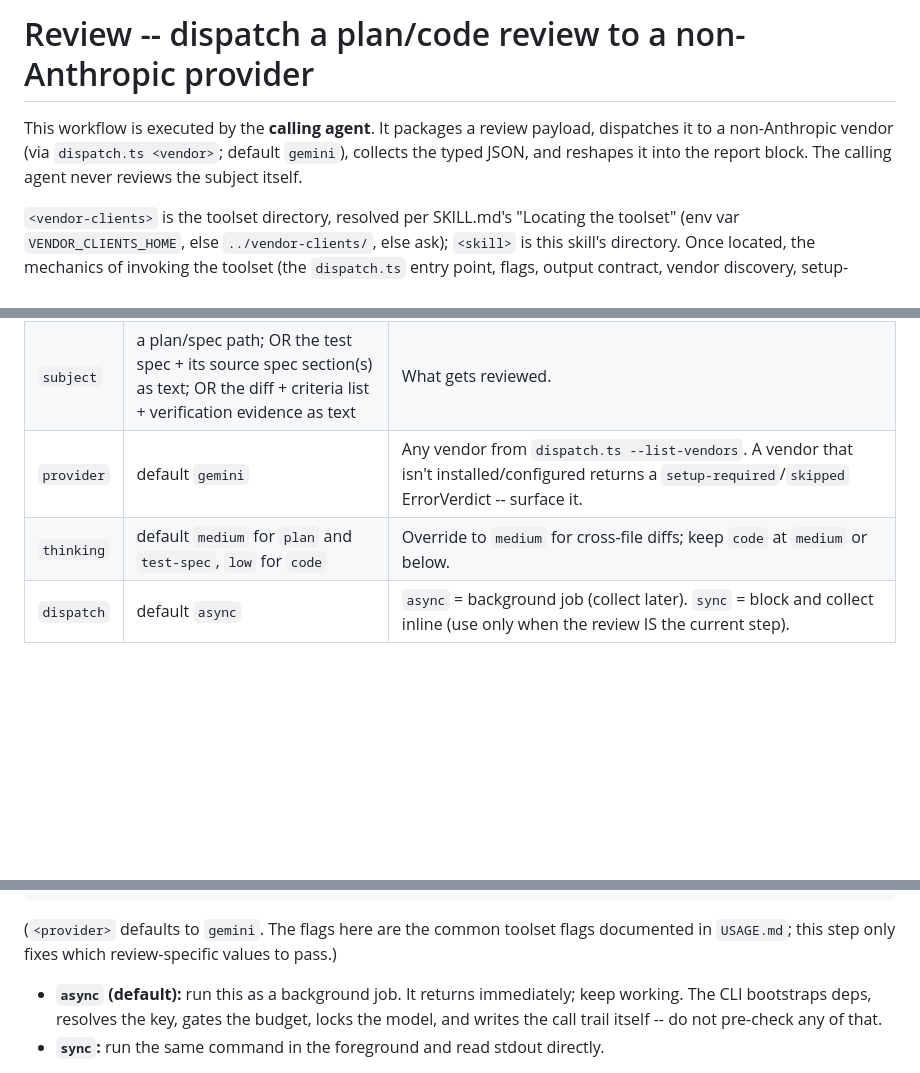
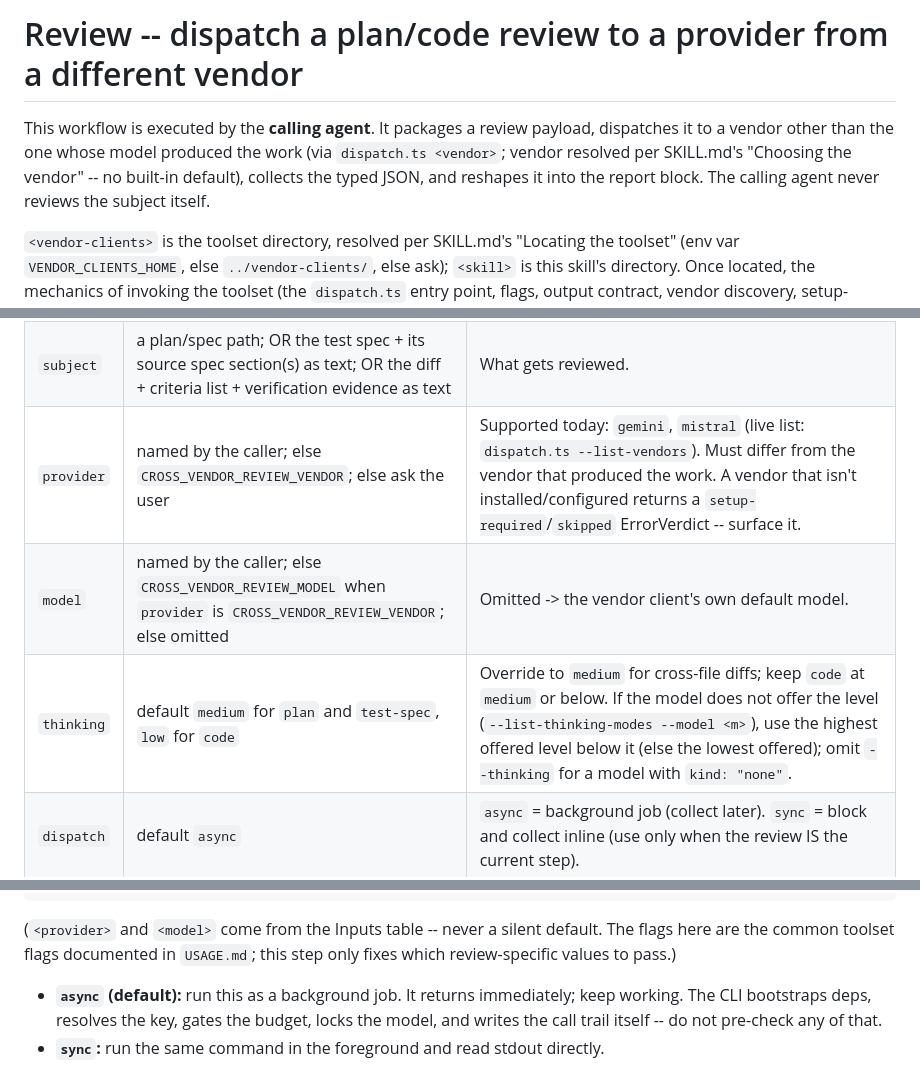
Before and after one commit to Drizzt321/ai-tools, a Markdown page: cross-vendor-review/Workflows/Review.md, 3 parts joined by grey strips. Drawn GitHub-style; blank space fills up the shorter version.

````diff
--- a/cross-vendor-review/Workflows/Review.md
+++ b/cross-vendor-review/Workflows/Review.md
@@ -1,6 +1,6 @@
-# Review -- dispatch a plan/code review to a non-Anthropic provider
+# Review -- dispatch a plan/code review to a provider from a different vendor
 
-This workflow is executed by the **calling agent**. It packages a review payload, dispatches it to a non-Anthropic vendor (via `dispatch.ts <vendor>`; default `gemini`), collects the typed JSON, and reshapes it into the report block. The calling agent never reviews the subject itself.
+This workflow is executed by the **calling agent**. It packages a review payload, dispatches it to a vendor other than the one whose model produced the work (via `dispatch.ts <vendor>`; vendor resolved per SKILL.md's "Choosing the vendor" -- no built-in default), collects the typed JSON, and reshapes it into the report block. The calling agent never reviews the subject itself.
 
 `<vendor-clients>` is the toolset directory, resolved per SKILL.md's "Locating the toolset" (env var `VENDOR_CLIENTS_HOME`, else `../vendor-clients/`, else ask); `<skill>` is this skill's directory. Once located, the mechanics of invoking the toolset (the `dispatch.ts` entry point, flags, output contract, vendor discovery, setup-required handling) live in `<vendor-clients>/USAGE.md`. This workflow covers only the review-specific procedure.
 
@@ -10,8 +10,9 @@ This workflow is executed by the **calling agent**. It packages a review payload
 |-------|--------|-------|
 | `mode` | `plan` \| `test-spec` \| `code` | `plan` = plan sections before building; `test-spec` = a test specification / coverage matrix reviewed against the source spec it derives from (end-stage planning, no code yet); `code` = a diff + the criteria it was meant to satisfy + verification evidence after a change. |
 | `subject` | a plan/spec path; OR the test spec + its source spec section(s) as text; OR the diff + criteria list + verification evidence as text | What gets reviewed. |
-| `provider` | default `gemini` | Any vendor from `dispatch.ts --list-vendors`. A vendor that isn't installed/configured returns a `setup-required`/`skipped` ErrorVerdict -- surface it. |
-| `thinking` | default `medium` for `plan` and `test-spec`, `low` for `code` | Override to `medium` for cross-file diffs; keep `code` at `medium` or below. |
+| `provider` | named by the caller; else `CROSS_VENDOR_REVIEW_VENDOR`; else ask the user | Supported today: `gemini`, `mistral` (live list: `dispatch.ts --list-vendors`). Must differ from the vendor that produced the work. A vendor that isn't installed/configured returns a `setup-required`/`skipped` ErrorVerdict -- surface it. |
+| `model` | named by the caller; else `CROSS_VENDOR_REVIEW_MODEL` when `provider` is `CROSS_VENDOR_REVIEW_VENDOR`; else omitted | Omitted -> the vendor client's own default model. |
+| `thinking` | default `medium` for `plan` and `test-spec`, `low` for `code` | Override to `medium` for cross-file diffs; keep `code` at `medium` or below. If the model does not offer the level (`--list-thinking-modes --model <m>`), use the highest offered level below it (else the lowest offered); omit `--thinking` for a model with `kind: "none"`. |
 | `dispatch` | default `async` | `async` = background job (collect later). `sync` = block and collect inline (use only when the review IS the current step). |
 
 ## Steps
@@ -65,7 +67,7 @@ bun <vendor-clients>/dispatch.ts <provider> \
   --caller crossvendorreview
 ```
 
-(`<provider>` defaults to `gemini`. The flags here are the common toolset flags documented in `USAGE.md`; this step only fixes which review-specific values to pass.)
+(`<provider>` and `<model>` come from the Inputs table -- never a silent default. The flags here are the common toolset flags documented in `USAGE.md`; this step only fixes which review-specific values to pass.)
 
 - **`async` (default):** run this as a background job. It returns immediately; keep working. The CLI bootstraps deps, resolves the key, gates the budget, locks the model, and writes the call trail itself -- do not pre-check any of that.
 - **`sync`:** run the same command in the foreground and read stdout directly.
````
Also changed, not shown: other parts of cross-vendor-review/Workflows/Review.md (+2 -1 lines), cross-vendor-review/SKILL.md (+22 -7 lines).
